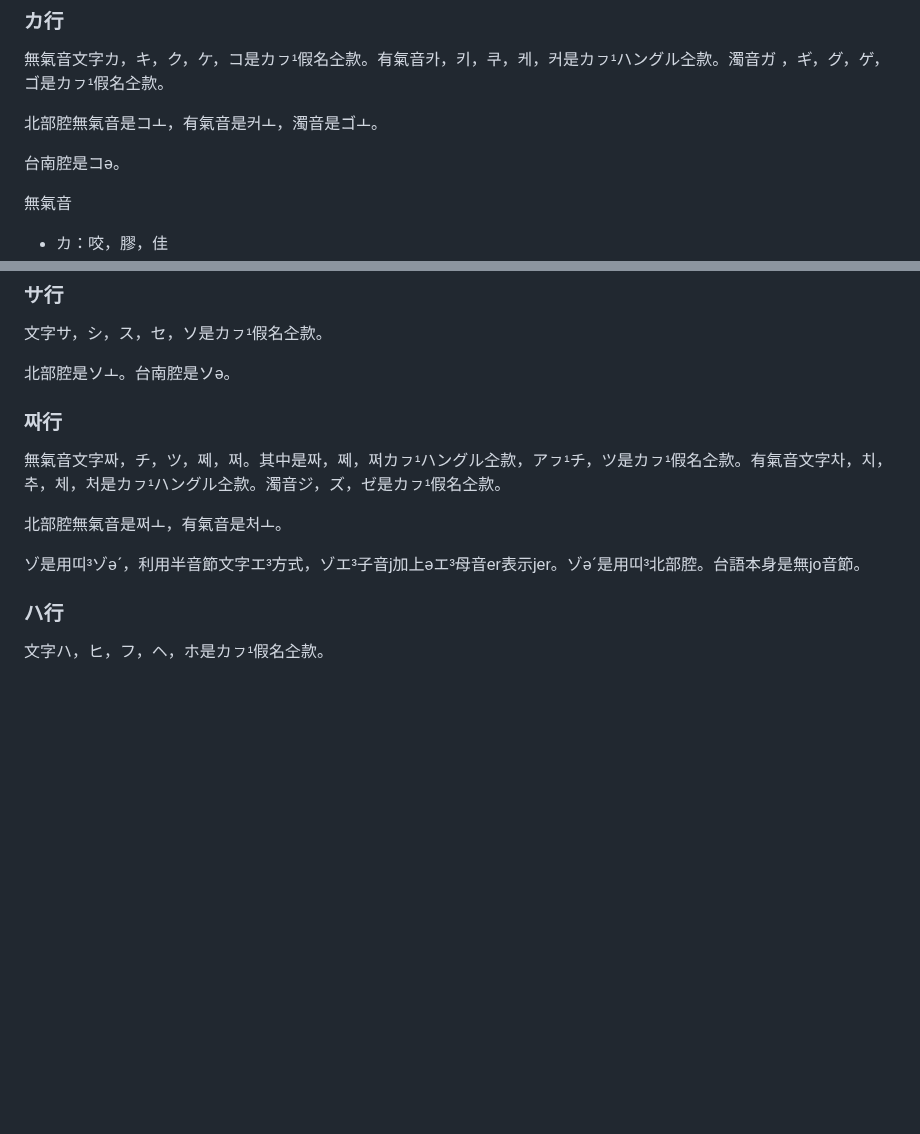
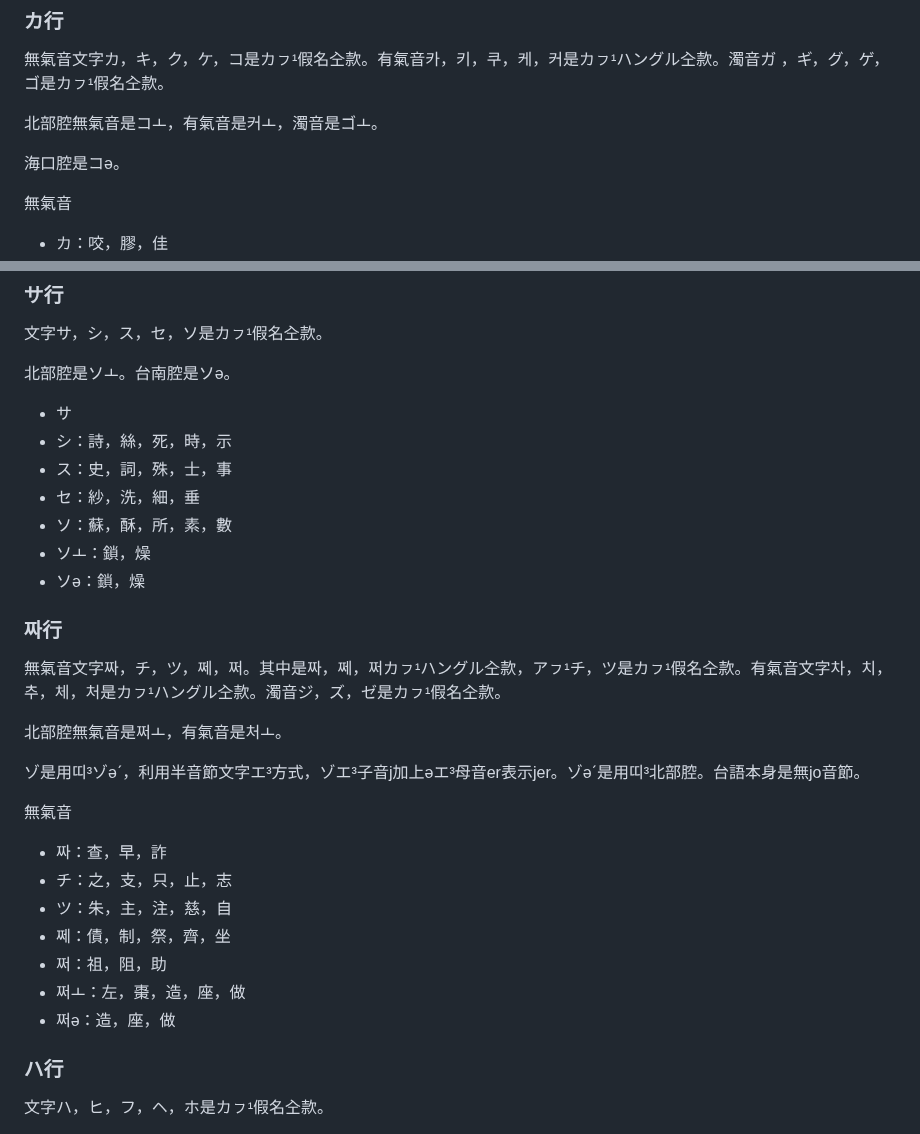
Before and after one commit to taipalogy/blog, a Markdown page: post3.md, 2 parts joined by grey strips. Rendered like a GitHub page; blank space fills up the shorter version.

Commit message:
edit post3

```diff
--- a/post3.md
+++ b/post3.md
@@ -39,7 +39,7 @@ draft: false
 
 北部腔無氣音是コㅗ，有氣音是커ㅗ，濁音是ゴㅗ。
 
-台南腔是コə。
+海口腔是コə。
 
 無氣音
 * カ：咬，膠，佳
@@ -74,6 +74,14 @@ draft: false
 
 北部腔是ソㅗ。台南腔是ソə。
 
+* サ
+* シ：詩，絲，死，時，示
+* ス：史，詞，殊，士，事
+* セ：紗，洗，細，垂
+* ソ：蘇，酥，所，素，數
+* ソㅗ：鎖，燥
+* ソə：鎖，燥
+
 ### 짜行
 
 無氣音文字짜，チ，ツ，쩨，쩌。其中是짜，쩨，쩌カㇷ¹ハングル㒰款，アㇷ¹チ，ツ是カㇷ¹假名㒰款。有氣音文字차，치，추，체，처是カㇷ¹ハングル㒰款。濁音ジ，ズ，ゼ是カㇷ¹假名㒰款。
@@ -81,6 +89,15 @@ draft: false
 北部腔無氣音是쩌ㅗ，有氣音是처ㅗ。
 
 ゾ是用띠³ゾəˊ，利用半音節文字エ³方式，ゾエ³子音j加上əエ³母音er表示jer。ゾəˊ是用띠³北部腔。台語本身是無jo音節。
+
+無氣音
+* 짜：查，早，詐
+* チ：之，支，只，止，志
+* ツ：朱，主，注，慈，自
+* 쩨：債，制，祭，齊，坐
+* 쩌：祖，阻，助
+* 쩌ㅗ：左，棗，造，座，做
+* 쩌ə：造，座，做
 
 ### ハ行
 
```
